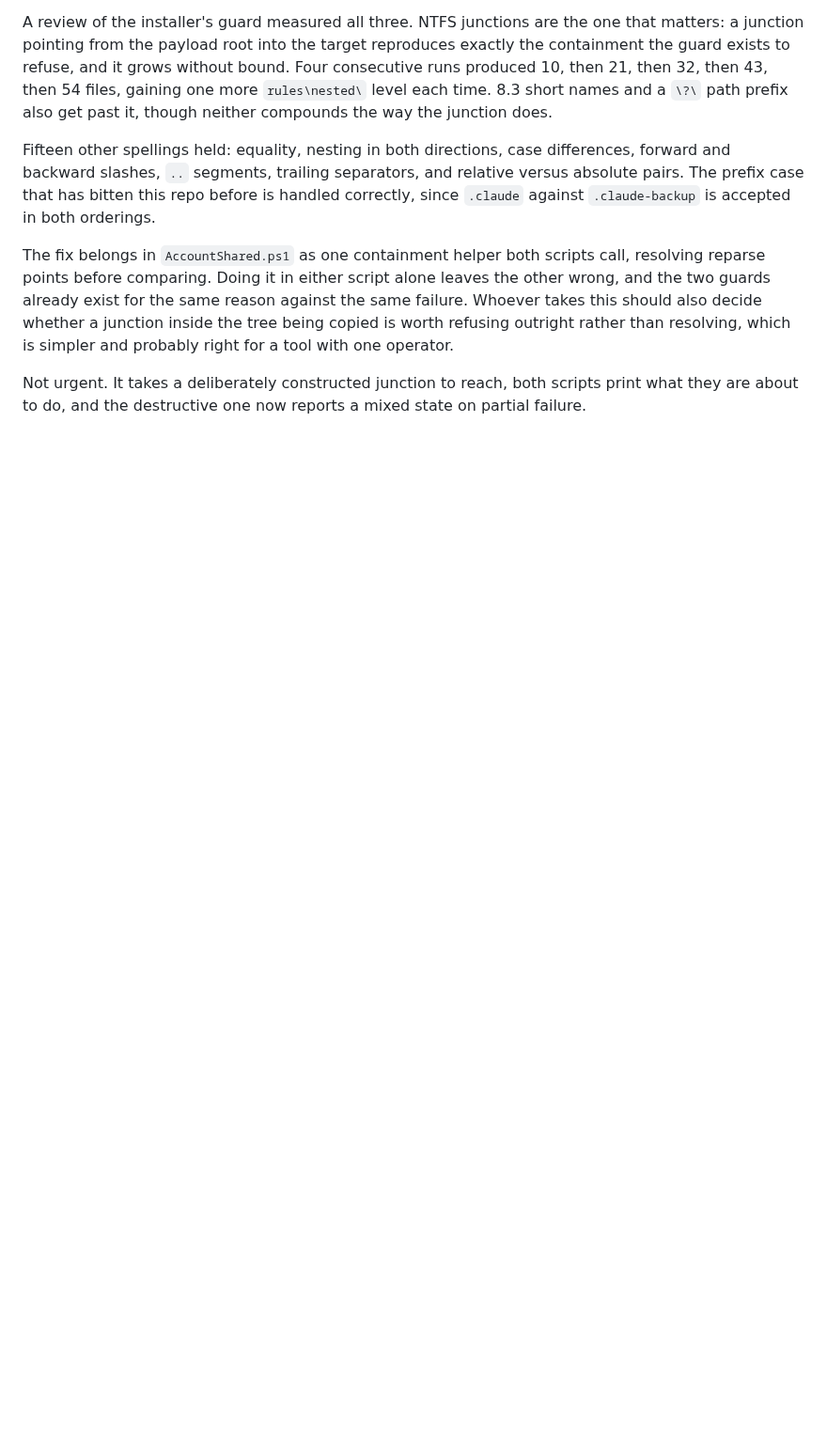
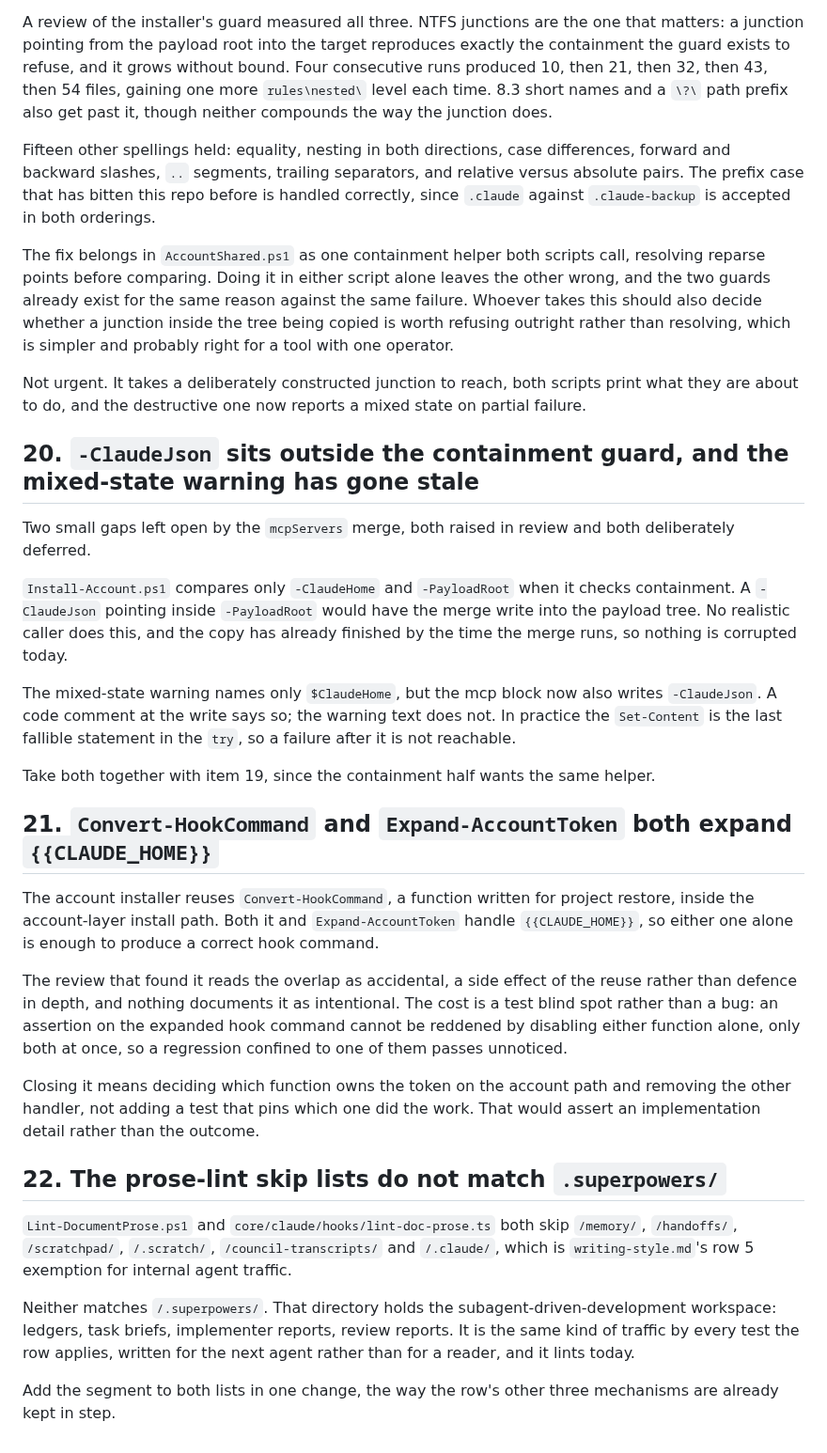
Before and after one commit to Cringely/agent-harness-core, a Markdown page: docs/backlog.md, the part around the change. Shown at 94% size. Drawn GitHub-style; blank space fills up the shorter version.

Commit message:
docs(backlog): three deferred findings from the account-layer review
Items 20 through 22, all raised in review on feat/mcp-and-residual and all
deliberately deferred rather than folded into a task that was already closing.

20 and 21 came out of the mcpServers merge review. Neither is reachable today:
the containment gap needs a -ClaudeJson pointed inside the payload tree, and
the stale warning sits behind a Set-Content that is the last fallible statement
in its try. Filed because both are cheap once someone is already in that code,
and 20's containment half wants the same helper item 19 needs.

21 is a test blind spot rather than a bug, and the note says why the obvious
fix is wrong: pinning which of the two functions expanded the token asserts an
implementation detail instead of the outcome.

22 is a gap between writing-style.md's row 5 and the hooks that implement it.
The rules file names three mechanisms that must move together; this is a fourth
path segment none of them covers, found when a task brief written for a
subagent was linted as though it were a deliverable.

```diff
--- a/docs/backlog.md
+++ b/docs/backlog.md
@@ -726,3 +726,47 @@ resolving, which is simpler and probably right for a tool with one operator.
 
 Not urgent. It takes a deliberately constructed junction to reach, both scripts print what they
 are about to do, and the destructive one now reports a mixed state on partial failure.
+
+## 20. `-ClaudeJson` sits outside the containment guard, and the mixed-state warning has gone stale
+
+Two small gaps left open by the `mcpServers` merge, both raised in review and both deliberately
+deferred.
+
+`Install-Account.ps1` compares only `-ClaudeHome` and `-PayloadRoot` when it checks containment. A
+`-ClaudeJson` pointing inside `-PayloadRoot` would have the merge write into the payload tree. No
+realistic caller does this, and the copy has already finished by the time the merge runs, so
+nothing is corrupted today.
+
+The mixed-state warning names only `$ClaudeHome`, but the mcp block now also writes `-ClaudeJson`.
+A code comment at the write says so; the warning text does not. In practice the `Set-Content` is
+the last fallible statement in the `try`, so a failure after it is not reachable.
+
+Take both together with item 19, since the containment half wants the same helper.
+
+## 21. `Convert-HookCommand` and `Expand-AccountToken` both expand `{{CLAUDE_HOME}}`
+
+The account installer reuses `Convert-HookCommand`, a function written for project restore, inside
+the account-layer install path. Both it and `Expand-AccountToken` handle `{{CLAUDE_HOME}}`, so
+either one alone is enough to produce a correct hook command.
+
+The review that found it reads the overlap as accidental, a side effect of the reuse rather than
+defence in depth, and nothing documents it as intentional. The cost is a test blind spot rather
+than a bug: an assertion on the expanded hook command cannot be reddened by disabling either
+function alone, only both at once, so a regression confined to one of them passes unnoticed.
+
+Closing it means deciding which function owns the token on the account path and removing the other
+handler, not adding a test that pins which one did the work. That would assert an implementation
+detail rather than the outcome.
+
+## 22. The prose-lint skip lists do not match `.superpowers/`
+
+`Lint-DocumentProse.ps1` and `core/claude/hooks/lint-doc-prose.ts` both skip `/memory/`,
+`/handoffs/`, `/scratchpad/`, `/.scratch/`, `/council-transcripts/` and `/.claude/`, which is
+`writing-style.md`'s row 5 exemption for internal agent traffic.
+
+Neither matches `/.superpowers/`. That directory holds the subagent-driven-development workspace:
+ledgers, task briefs, implementer reports, review reports. It is the same kind of traffic by every
+test the row applies, written for the next agent rather than for a reader, and it lints today.
+
+Add the segment to both lists in one change, the way the row's other three mechanisms are already
+kept in step.
```
